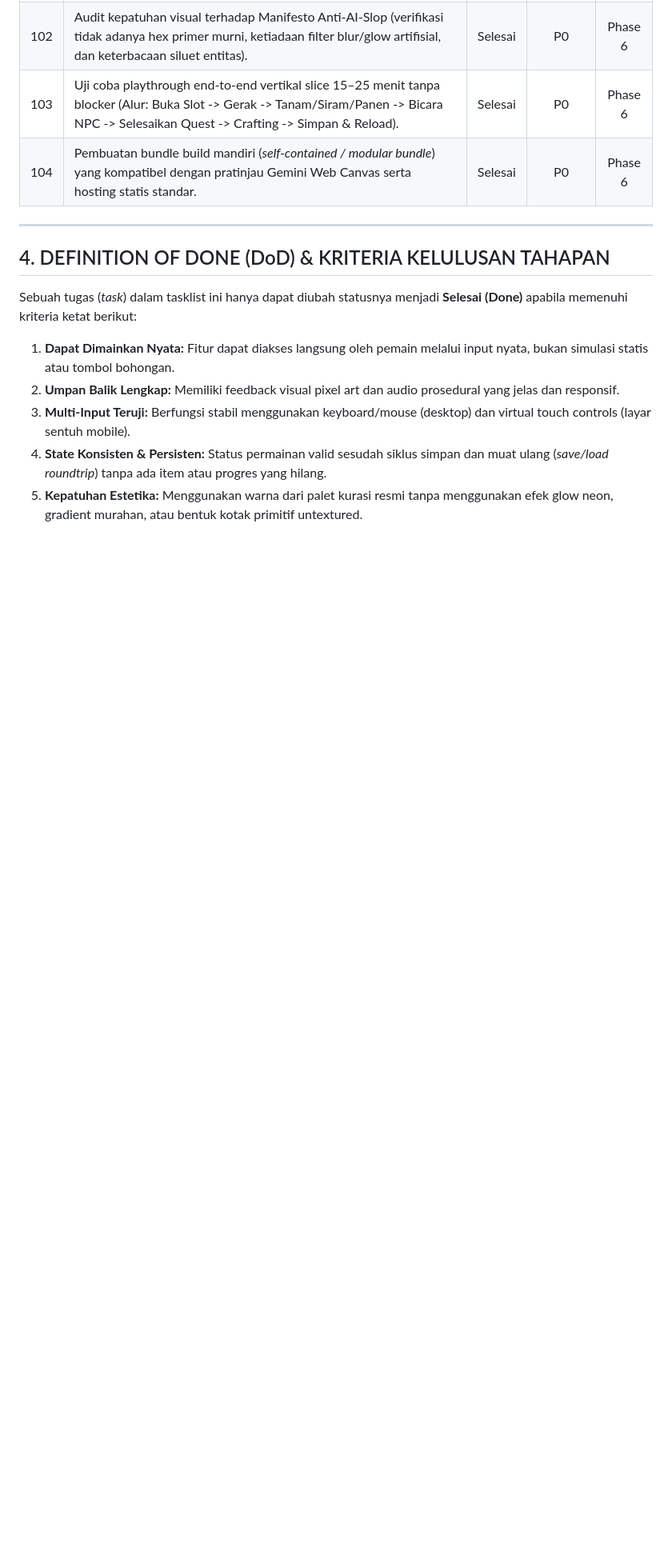
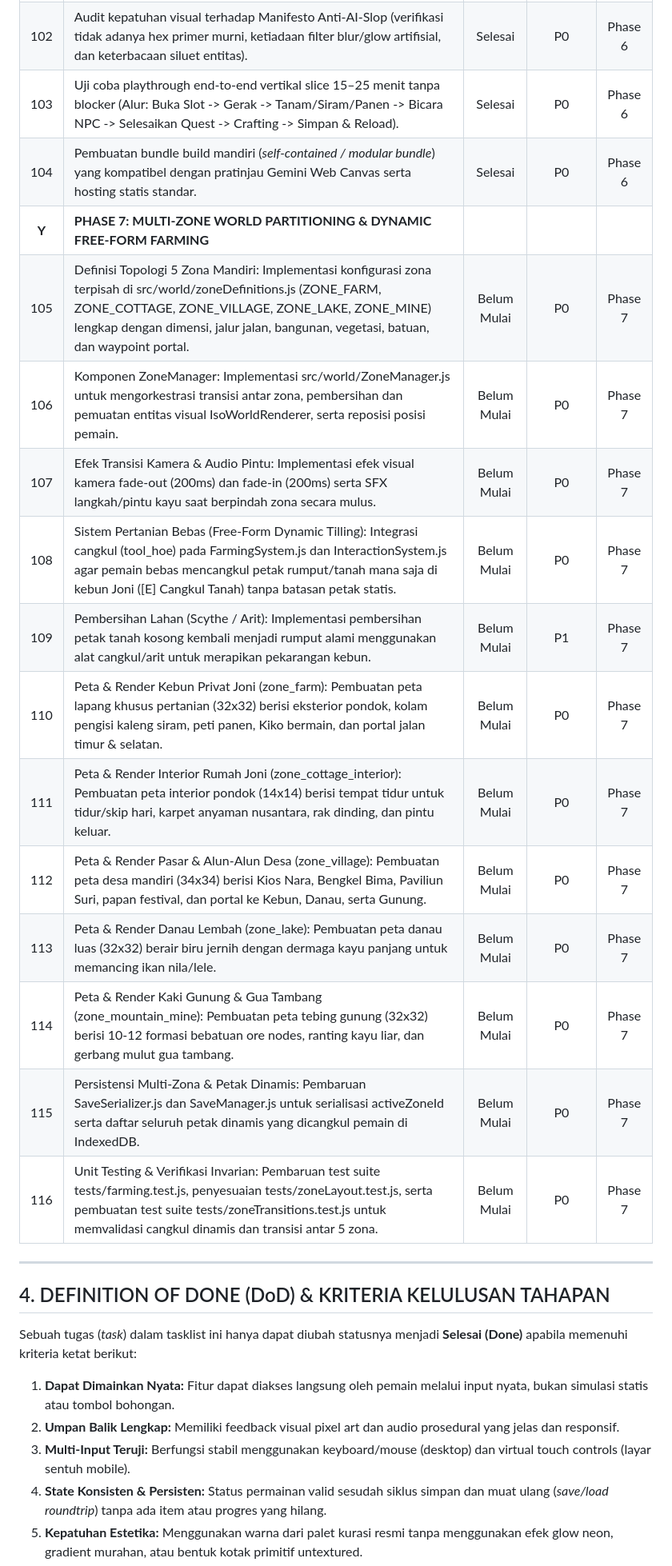
Before and after one commit to tamaproject360/season-of-home, a Markdown page: task.md, the part around one of its changes. Shown at 80% size. Rendered like a GitHub page; blank space fills up the shorter version.

Commit message:
docs: update task.md and docs/task.md with Phase 7 Multi-Zone and Dynamic Farming WBS

```diff
--- a/task.md
+++ b/task.md
@@ -189,6 +190,19 @@ Sesuai metodologi arsitektur game modern, tasklist disusun secara modular dari l
 | 102 | Audit kepatuhan visual terhadap Manifesto Anti-AI-Slop (verifikasi tidak adanya hex primer murni, ketiadaan filter blur/glow artifisial, dan keterbacaan siluet entitas). | Selesai | P0 | Phase 6 |
 | 103 | Uji coba playthrough end-to-end vertikal slice 15–25 menit tanpa blocker (Alur: Buka Slot -> Gerak -> Tanam/Siram/Panen -> Bicara NPC -> Selesaikan Quest -> Crafting -> Simpan & Reload). | Selesai | P0 | Phase 6 |
 | 104 | Pembuatan bundle build mandiri (*self-contained / modular bundle*) yang kompatibel dengan pratinjau Gemini Web Canvas serta hosting statis standar. | Selesai | P0 | Phase 6 |
+| **Y** | **PHASE 7: MULTI-ZONE WORLD PARTITIONING & DYNAMIC FREE-FORM FARMING** | | | |
+| 105 | Definisi Topologi 5 Zona Mandiri: Implementasi konfigurasi zona terpisah di src/world/zoneDefinitions.js (ZONE_FARM, ZONE_COTTAGE, ZONE_VILLAGE, ZONE_LAKE, ZONE_MINE) lengkap dengan dimensi, jalur jalan, bangunan, vegetasi, batuan, dan waypoint portal. | Belum Mulai | P0 | Phase 7 |
+| 106 | Komponen ZoneManager: Implementasi src/world/ZoneManager.js untuk mengorkestrasi transisi antar zona, pembersihan dan pemuatan entitas visual IsoWorldRenderer, serta reposisi posisi pemain. | Belum Mulai | P0 | Phase 7 |
+| 107 | Efek Transisi Kamera & Audio Pintu: Implementasi efek visual kamera fade-out (200ms) dan fade-in (200ms) serta SFX langkah/pintu kayu saat berpindah zona secara mulus. | Belum Mulai | P0 | Phase 7 |
+| 108 | Sistem Pertanian Bebas (Free-Form Dynamic Tilling): Integrasi cangkul (tool_hoe) pada FarmingSystem.js dan InteractionSystem.js agar pemain bebas mencangkul petak rumput/tanah mana saja di kebun Joni ([E] Cangkul Tanah) tanpa batasan petak statis. | Belum Mulai | P0 | Phase 7 |
+| 109 | Pembersihan Lahan (Scythe / Arit): Implementasi pembersihan petak tanah kosong kembali menjadi rumput alami menggunakan alat cangkul/arit untuk merapikan pekarangan kebun. | Belum Mulai | P1 | Phase 7 |
+| 110 | Peta & Render Kebun Privat Joni (zone_farm): Pembuatan peta lapang khusus pertanian (32x32) berisi eksterior pondok, kolam pengisi kaleng siram, peti panen, Kiko bermain, dan portal jalan timur & selatan. | Belum Mulai | P0 | Phase 7 |
+| 111 | Peta & Render Interior Rumah Joni (zone_cottage_interior): Pembuatan peta interior pondok (14x14) berisi tempat tidur untuk tidur/skip hari, karpet anyaman nusantara, rak dinding, dan pintu keluar. | Belum Mulai | P0 | Phase 7 |
+| 112 | Peta & Render Pasar & Alun-Alun Desa (zone_village): Pembuatan peta desa mandiri (34x34) berisi Kios Nara, Bengkel Bima, Paviliun Suri, papan festival, dan portal ke Kebun, Danau, serta Gunung. | Belum Mulai | P0 | Phase 7 |
+| 113 | Peta & Render Danau Lembah (zone_lake): Pembuatan peta danau luas (32x32) berair biru jernih dengan dermaga kayu panjang untuk memancing ikan nila/lele. | Belum Mulai | P0 | Phase 7 |
+| 114 | Peta & Render Kaki Gunung & Gua Tambang (zone_mountain_mine): Pembuatan peta tebing gunung (32x32) berisi 10-12 formasi bebatuan ore nodes, ranting kayu liar, dan gerbang mulut gua tambang. | Belum Mulai | P0 | Phase 7 |
+| 115 | Persistensi Multi-Zona & Petak Dinamis: Pembaruan SaveSerializer.js dan SaveManager.js untuk serialisasi activeZoneId serta daftar seluruh petak dinamis yang dicangkul pemain di IndexedDB. | Belum Mulai | P0 | Phase 7 |
+| 116 | Unit Testing & Verifikasi Invarian: Pembaruan test suite tests/farming.test.js, penyesuaian tests/zoneLayout.test.js, serta pembuatan test suite tests/zoneTransitions.test.js untuk memvalidasi cangkul dinamis dan transisi antar 5 zona. | Belum Mulai | P0 | Phase 7 |
 
 ---
 
```
Also changed, not shown: other parts of task.md (+1 -0 lines), docs/task.md (+9 -3 lines).
